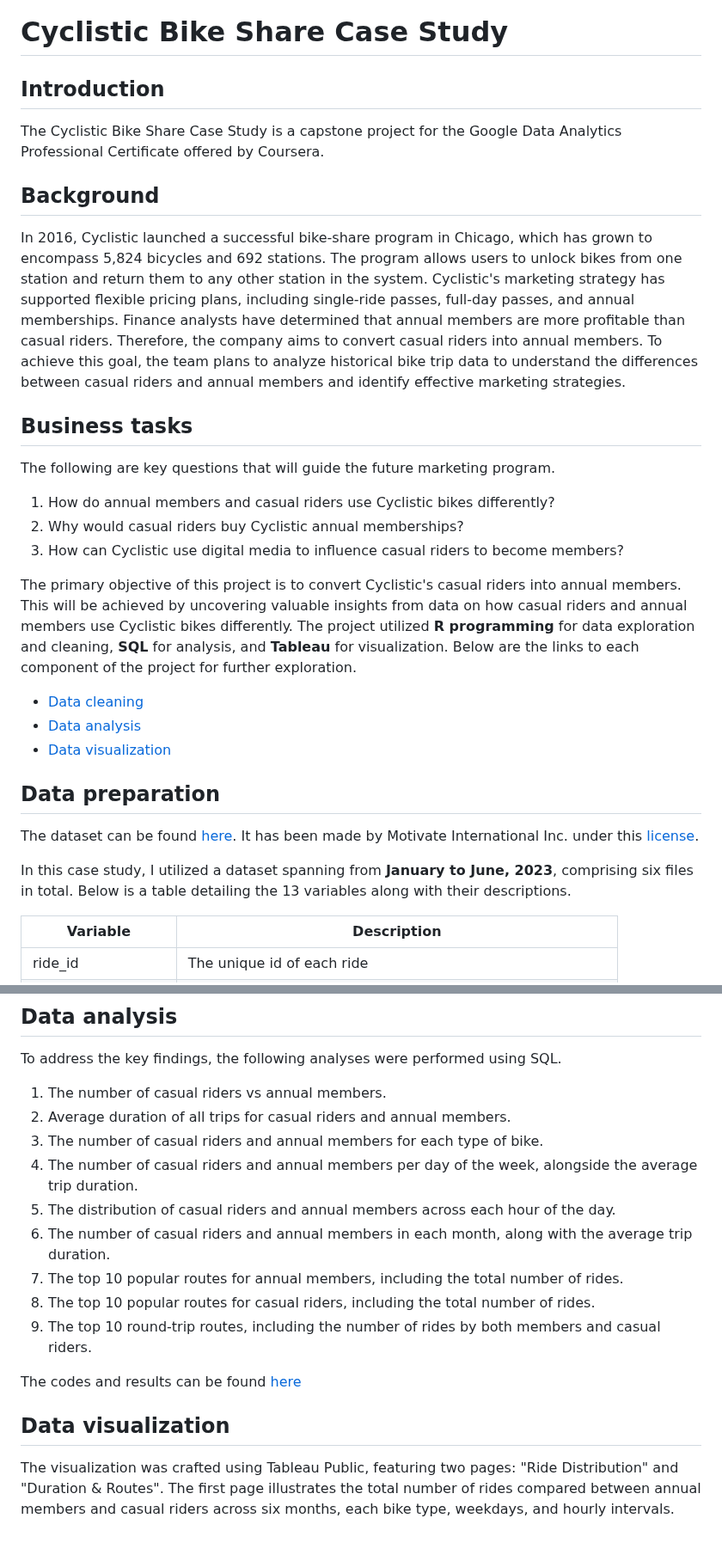
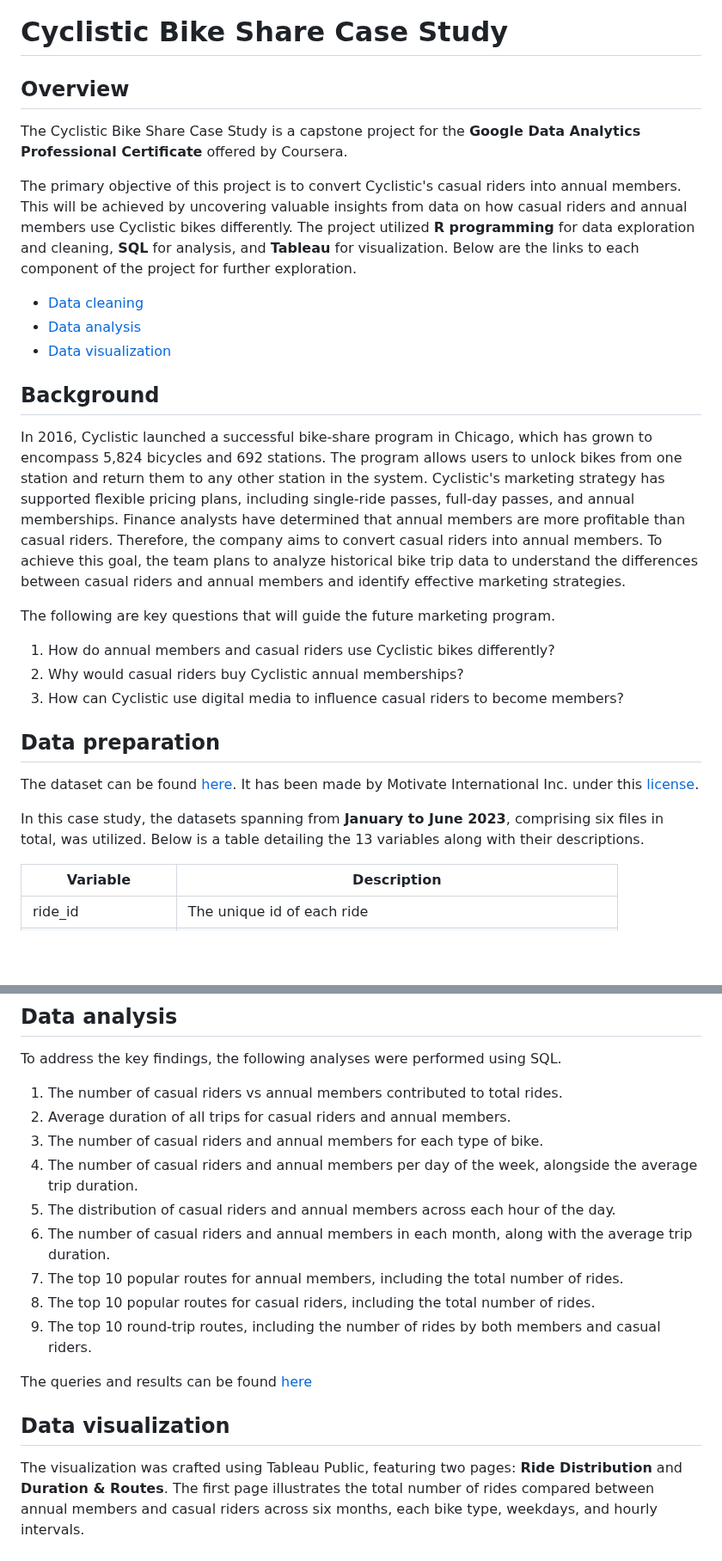
Before and after one commit to nipphittt17/Cyclistic-Bike-Share-Analysis, a Markdown page: Readme.md, 2 parts joined by grey strips. Shown at 86% size. GitHub-like rendering; blank space fills up the shorter version.

```diff
--- a/Readme.md
+++ b/Readme.md
@@ -1,18 +1,8 @@
 # Cyclistic Bike Share Case Study
 
-## Introduction
-The Cyclistic Bike Share Case Study is a capstone project for the Google Data Analytics Professional Certificate offered by Coursera.
+## Overview
+The Cyclistic Bike Share Case Study is a capstone project for the **Google Data Analytics Professional Certificate** offered by Coursera.
 
-
-## Background
-In 2016, Cyclistic launched a successful bike-share program in Chicago, which has grown to encompass 5,824 bicycles and 692 stations. The program allows users to unlock bikes from one station and return them to any other station in the system. Cyclistic's marketing strategy has supported flexible pricing plans, including single-ride passes, full-day passes, and annual memberships. Finance analysts have determined that annual members are more profitable than casual riders. Therefore, the company aims to convert casual riders into annual members. To achieve this goal, the team plans to analyze historical bike trip data to understand the differences between casual riders and annual members and identify effective marketing strategies.
-
-
-## Business tasks
-The following are key questions that will guide the future marketing program.
-1. How do annual members and casual riders use Cyclistic bikes differently?
-2. Why would casual riders buy Cyclistic annual memberships?
-3. How can Cyclistic use digital media to influence casual riders to become members?
 
 The primary objective of this project is to convert Cyclistic's casual riders into annual members. This will be achieved by uncovering valuable insights from data on how casual riders and annual members use Cyclistic bikes differently. The project utilized **R programming** for data exploration and cleaning, **SQL** for analysis, and **Tableau** for visualization. Below are the links to each component of the project for further exploration.
 
@@ -21,10 +11,20 @@ The primary objective of this project is to convert Cyclistic's casual riders in
 - [Data visualization](https://public.tableau.com/views/bike_data_17111672299010/Dashboard1?:language=en-US&onFirstInteraction=function()%20%7B%0A%20%20%20%20%20%20%20%20workbook%20%3D%20viz.getWorkbook();%0A%20%20%20%20%20%20%20%20activeSheet%20%3D%20workbook.getActiveSheet();%0A%20%20%20%20%20%20%20%20console.log(%22My%20dashboard%20is%20interactive%22);%0A%20%20%20%20%7D&:embed=y&:display_count=n&:sid=&:origin=viz_share_link)
 
 
+## Background
+In 2016, Cyclistic launched a successful bike-share program in Chicago, which has grown to encompass 5,824 bicycles and 692 stations. The program allows users to unlock bikes from one station and return them to any other station in the system. Cyclistic's marketing strategy has supported flexible pricing plans, including single-ride passes, full-day passes, and annual memberships. Finance analysts have determined that annual members are more profitable than casual riders. Therefore, the company aims to convert casual riders into annual members. To achieve this goal, the team plans to analyze historical bike trip data to understand the differences between casual riders and annual members and identify effective marketing strategies.
+
+The following are key questions that will guide the future marketing program.
+1. How do annual members and casual riders use Cyclistic bikes differently?
+2. Why would casual riders buy Cyclistic annual memberships?
+3. How can Cyclistic use digital media to influence casual riders to become members?
+
+
+
 ## Data preparation
 The dataset can be found [here](https://divvy-tripdata.s3.amazonaws.com/index.html). It has been made by Motivate International Inc. under this [license](https://divvybikes.com/data-license-agreement). <br>
 
-In this case study, I utilized a dataset spanning from **January to June, 2023**, comprising six files in total. Below is a table detailing the 13 variables along with their descriptions.
+In this case study, the datasets spanning from **January to June 2023**, comprising six files in total, was utilized. Below is a table detailing the 13 variables along with their descriptions.
 
 | Variable          | Description                                                                                                    |
 |-------------------|----------------------------------------------------------------------------------------------------------------|
@@ -65,7 +65,7 @@ The cleaned data was saved as a .csv file, making it readily available for analy
 
 ## Data analysis
 To address the key findings, the following analyses were performed using SQL.
-1. The number of casual riders vs annual members.
+1. The number of casual riders vs annual members contributed to total rides.
 2. Average duration of all trips for casual riders and annual members.
 3. The number of casual riders and annual members for each type of bike.
 4. The number of casual riders and annual members per day of the week, alongside the average trip duration.
@@ -75,10 +75,10 @@ To address the key findings, the following analyses were performed using SQL.
 8. The top 10 popular routes for casual riders, including the total number of rides.
 9. The top 10 round-trip routes, including the number of rides by both members and casual riders.
 
-The codes and results can be found [here](bike_2023_analyze_data.sql)
+The queries and results can be found [here](bike_2023_analyze_data.sql)
 
 ## Data visualization
-The visualization was crafted using Tableau Public, featuring two pages: "Ride Distribution" and "Duration & Routes".
+The visualization was crafted using Tableau Public, featuring two pages: **Ride Distribution** and **Duration & Routes**.
 The first page illustrates the total number of rides compared between annual members and casual riders across six months, each bike type, weekdays, and hourly intervals.
 <br><br> <img src="/images/dashboard_1.png" alt="Data Summary" height="500"> <br>
 
```
Also changed, not shown: other parts of Readme.md (+5 -5 lines).
